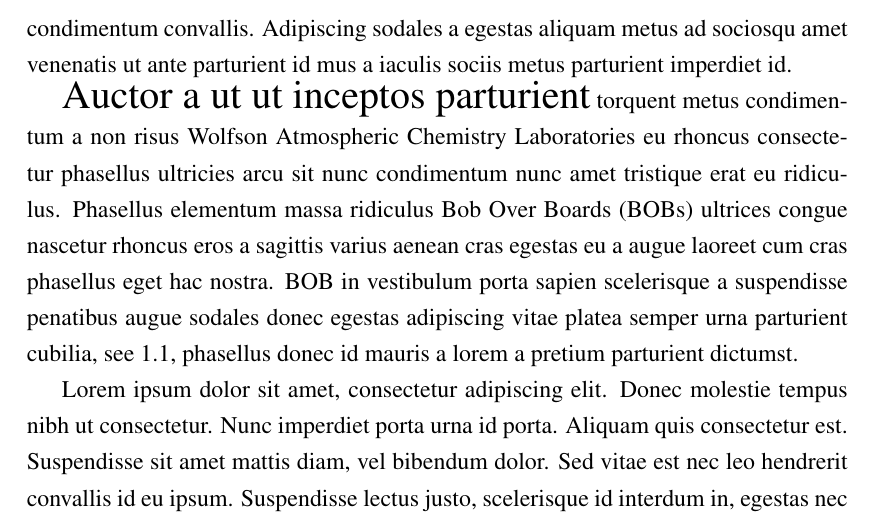
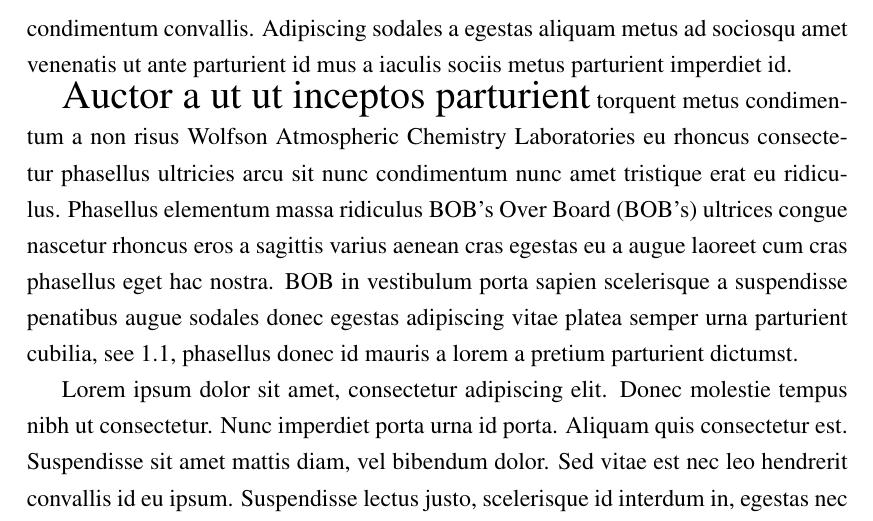
Before and after one commit to freyasquires/thesis_style, a LaTeX thesis (thesis_example.tex, which reads acronym_def.tex): part of page 6 of 15, cut so that both start at the same text. Compiled offline with pdfLaTeX.

Commit message:
Added some plural definitions and listed the commands for convenience

```diff
--- a/acronym_def.tex
+++ b/acronym_def.tex
@@ -1,6 +1,16 @@
 %% Acronym definitions for thesis
+%% \acrfull{key}	prints "key definition (key)"
+%% \acrfullpl{key}	prints "key definitions (keys)"
+%% \Acrfull{key}	prints "Key definition (key)"
+%% \acrlong{key}	prints "key definition"
+%% \acrlongpl{key}	prints "key definitions"
+%% \acrshort{key}	prints "key"
+%% \acrshortpl{key}	prints "keys"
 
+\newacronym[\glslongpluralkey={BOB's Over Board},%
+			\glsshortpluralkey={BOB's}]%
+		   {bob}{BOB}{Bob Over Board}
 
-\newacronym{bob}{BOB}{Bob Over Board}
 \newacronym{FAAM}{FAAM}{Facility for Airborne Atmospheric Measurements}
+
 \newacronym{WACL}{WACL}{Wolfson Atmospheric Chemistry Laboratories}
```
